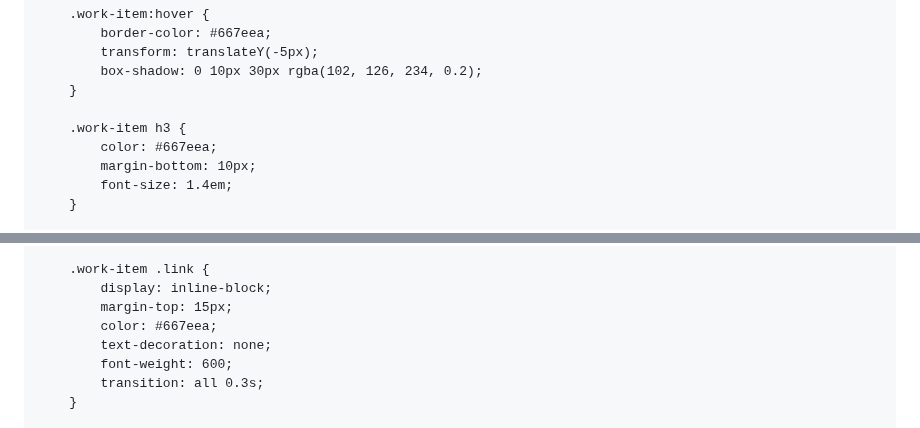
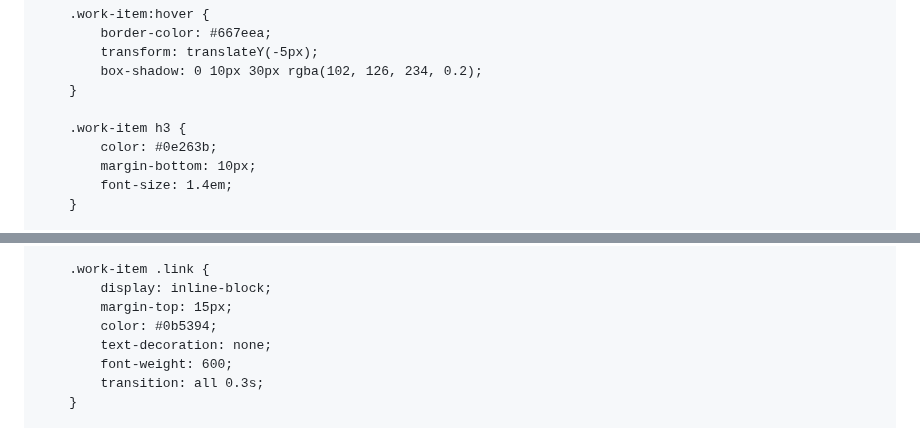
Before and after one commit to meaghanince/meaghanince.github.io, a Markdown page: README.md, 2 parts joined by grey strips. GitHub-like rendering.

```diff
--- a/README.md
+++ b/README.md
@@ -137,7 +137,7 @@
         }
 
         .work-item h3 {
-            color: #667eea;
+            color: #0e263b;
             margin-bottom: 10px;
             font-size: 1.4em;
         }
@@ -168,7 +168,7 @@
         .work-item .link {
             display: inline-block;
             margin-top: 15px;
-            color: #667eea;
+            color: #0b5394;
             text-decoration: none;
             font-weight: 600;
             transition: all 0.3s;
```
